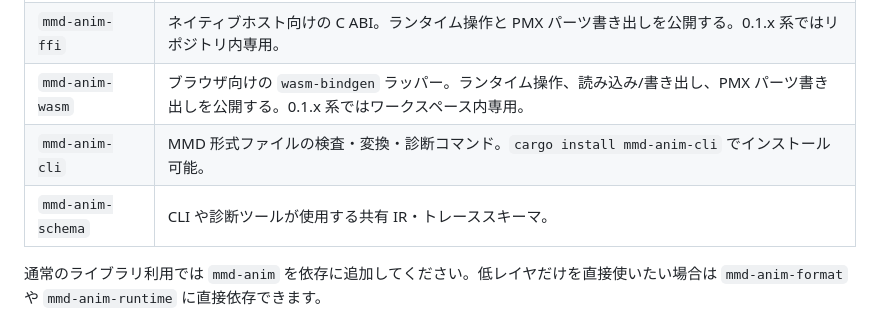
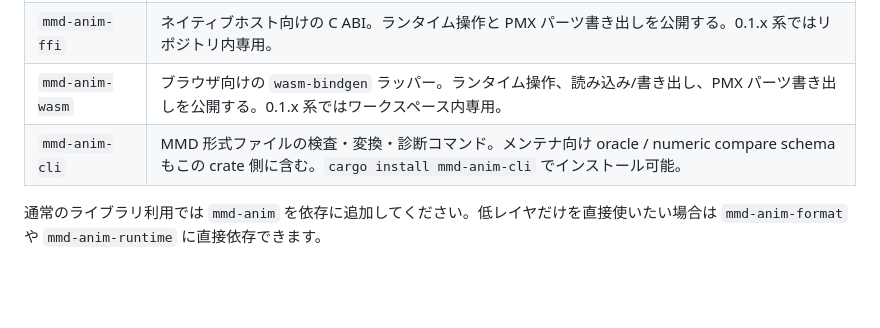
Before and after one commit to yohawing/mmd-anim, a Markdown page: docs/README.ja.md, the part around one of its changes. GitHub-like rendering; blank space fills up the shorter version.

```diff
--- a/docs/README.ja.md
+++ b/docs/README.ja.md
@@ -84,8 +84,7 @@ Rust API、C ABI、WASM wrapper を通じて、他のホストや製品にも同
 | `mmd-anim-format` | PMX/VMD のランタイム取り込み、形式判定、読み込み（構造化）、PMX/PMD/VMD/VPD/X/VAC の書き出しを提供する。 |
 | `mmd-anim-ffi` | ネイティブホスト向けの C ABI。ランタイム操作と PMX パーツ書き出しを公開する。0.1.x 系ではリポジトリ内専用。 |
 | `mmd-anim-wasm` | ブラウザ向けの `wasm-bindgen` ラッパー。ランタイム操作、読み込み/書き出し、PMX パーツ書き出しを公開する。0.1.x 系ではワークスペース内専用。 |
-| `mmd-anim-cli` | MMD 形式ファイルの検査・変換・診断コマンド。`cargo install mmd-anim-cli` でインストール可能。 |
-| `mmd-anim-schema` | CLI や診断ツールが使用する共有 IR・トレーススキーマ。 |
+| `mmd-anim-cli` | MMD 形式ファイルの検査・変換・診断コマンド。メンテナ向け oracle / numeric compare schema もこの crate 側に含む。`cargo install mmd-anim-cli` でインストール可能。 |
 
 通常のライブラリ利用では `mmd-anim` を依存に追加してください。低レイヤだけを直接使いたい場合は
 `mmd-anim-format` や `mmd-anim-runtime` に直接依存できます。
```
Also changed, not shown: other parts of docs/README.ja.md (+47 -0 lines), CHANGELOG.md (+16 -5 lines), README.md (+49 -2 lines).
